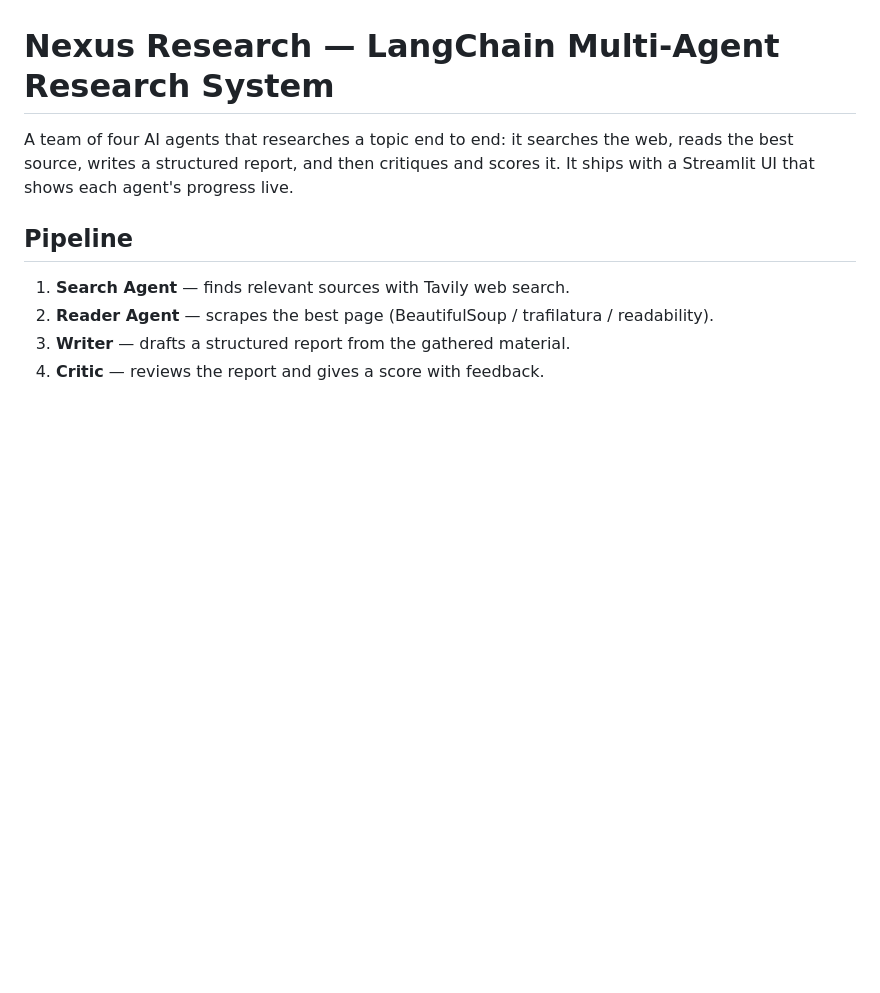
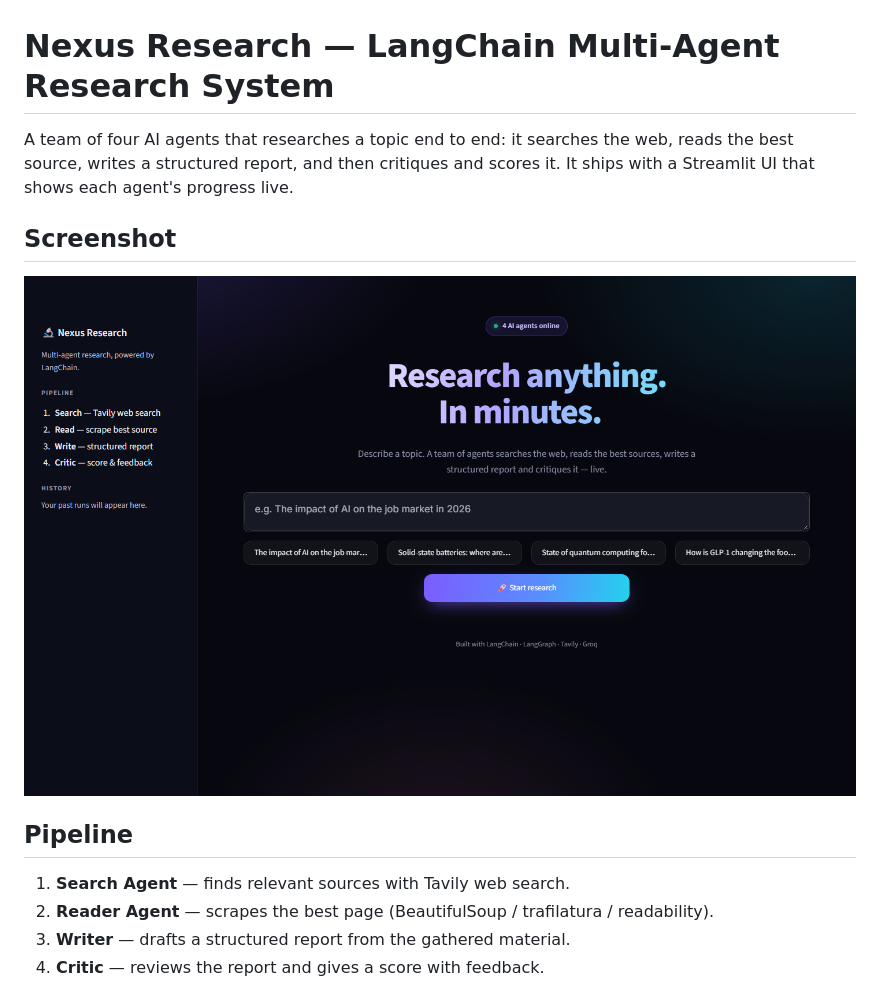
Before and after one commit to Janardhan-AIConsultant/LangChainMultiAgentResearchSystem, a Markdown page: README.md, the part around the change. Rendered like a GitHub page; pictures changed too: docs/ui-screenshot.png (added); blank space fills up the shorter version.

Commit message:
Add UI screenshot to README
Co-Authored-By: Claude Sonnet 5.5 <noreply@anthropic.com>

```diff
--- a/README.md
+++ b/README.md
@@ -1,6 +1,10 @@
 # Nexus Research — LangChain Multi-Agent Research System
 
 A team of four AI agents that researches a topic end to end: it searches the web, reads the best source, writes a structured report, and then critiques and scores it. It ships with a Streamlit UI that shows each agent's progress live.
+
+## Screenshot
+
+![Nexus Research UI](docs/ui-screenshot.png)
 
 ## Pipeline
 
```
